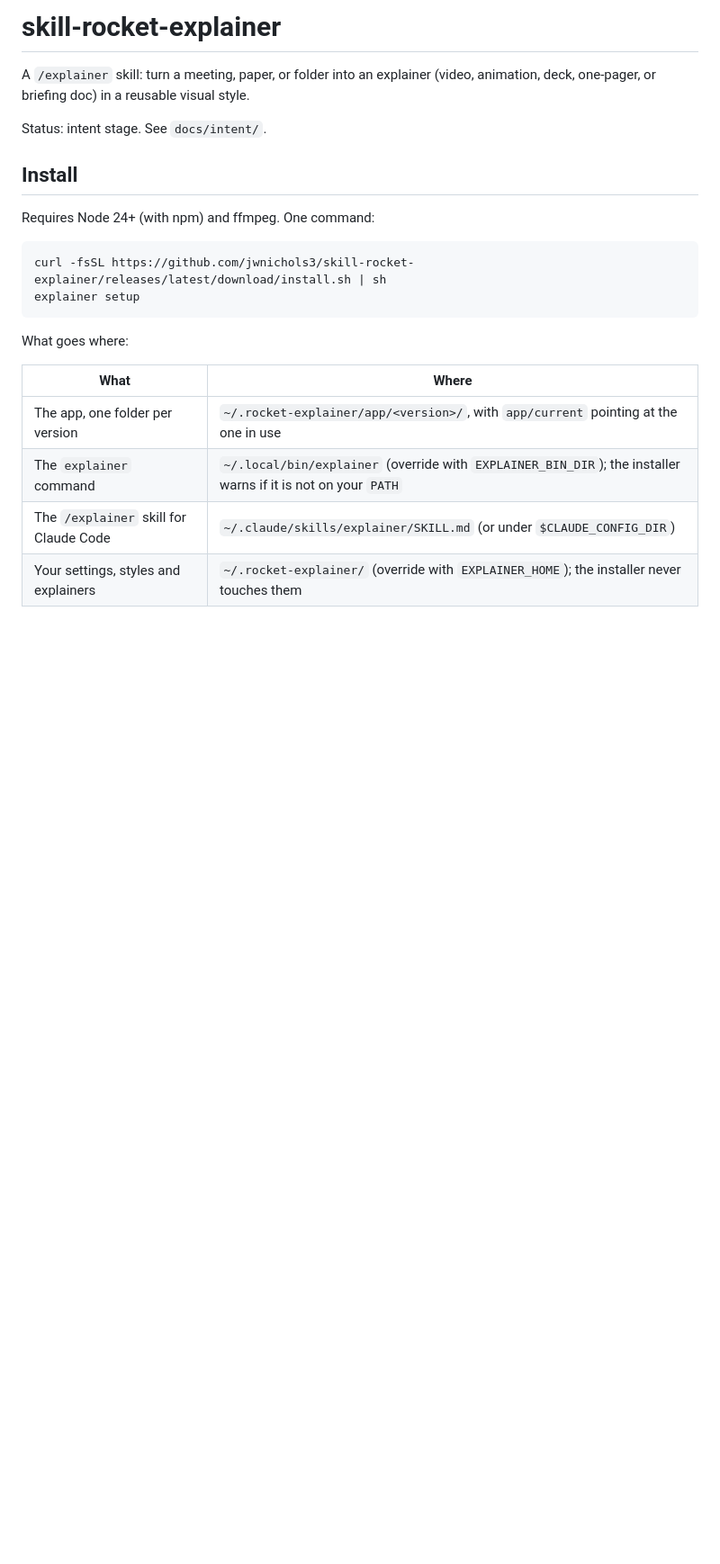
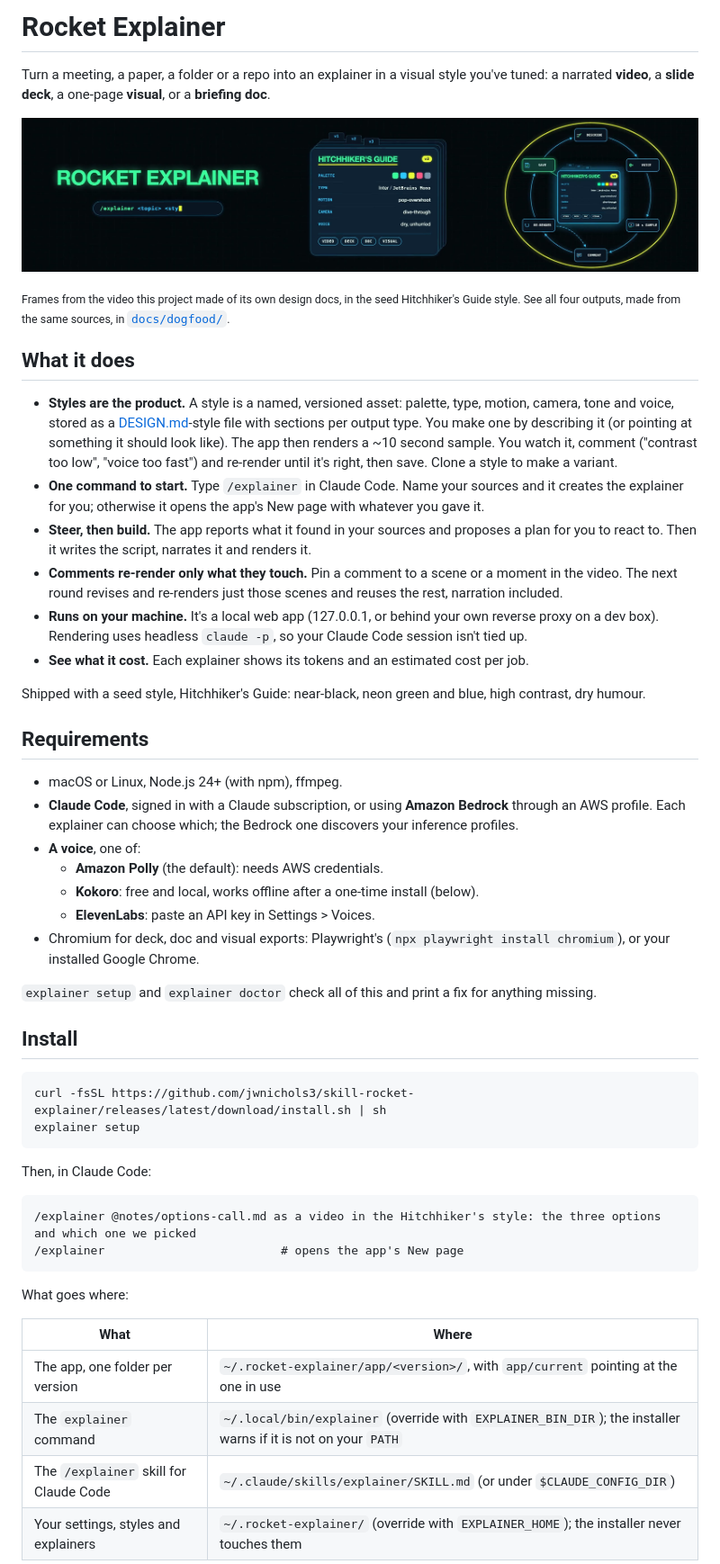
Before and after one commit to jwnichols3/skill-rocket-explainer, a Markdown page: README.md, the part around one of its changes. Shown at 90% size. GitHub-like rendering; pictures changed too: docs/readme/hero.jpg (added); blank space fills up the shorter version.

````diff
--- a/README.md
+++ b/README.md
@@ -1,16 +1,58 @@
-# skill-rocket-explainer
+# Rocket Explainer
 
-A `/explainer` skill: turn a meeting, paper, or folder into an explainer (video, animation, deck, one-pager, or briefing doc) in a reusable visual style.
+Turn a meeting, a paper, a folder or a repo into an explainer in a visual style you've tuned: a narrated
+**video**, a **slide deck**, a one-page **visual**, or a **briefing doc**.
 
-Status: intent stage. See `docs/intent/`.
+![Frames from the explainer Rocket Explainer made of itself](docs/readme/hero.jpg)
+
+<sub>Frames from the video this project made of its own design docs, in the seed Hitchhiker's Guide style.
+See all four outputs, made from the same sources, in [`docs/dogfood/`](docs/dogfood/).</sub>
+
+## What it does
+
+- **Styles are the product.** A style is a named, versioned asset: palette, type, motion, camera, tone and voice,
+  stored as a [DESIGN.md](https://github.com/google-labs-code/design.md)-style file with sections per output
+  type. You make one by describing it (or pointing at something it should look like). The app then renders a
+  ~10 second sample. You watch it, comment ("contrast too low", "voice too fast") and re-render until it's right,
+  then save. Clone a style to make a variant.
+- **One command to start.** Type `/explainer` in Claude Code. Name your sources and it creates the explainer
+  for you; otherwise it opens the app's New page with whatever you gave it.
+- **Steer, then build.** The app reports what it found in your sources and proposes a plan for you to react to.
+  Then it writes the script, narrates it and renders it.
+- **Comments re-render only what they touch.** Pin a comment to a scene or a moment in the video. The next
+  round revises and re-renders just those scenes and reuses the rest, narration included.
+- **Runs on your machine.** It's a local web app (127.0.0.1, or behind your own reverse proxy on a dev box).
+  Rendering uses headless `claude -p`, so your Claude Code session isn't tied up.
+- **See what it cost.** Each explainer shows its tokens and an estimated cost per job.
+
+Shipped with a seed style, Hitchhiker's Guide: near-black, neon green and blue, high contrast, dry humour.
+
+## Requirements
+
+- macOS or Linux, Node.js 24+ (with npm), ffmpeg.
+- **Claude Code**, signed in with a Claude subscription, or using **Amazon Bedrock** through an AWS profile.
+  Each explainer can choose which; the Bedrock one discovers your inference profiles.
+- **A voice**, one of:
+  - **Amazon Polly** (the default): needs AWS credentials.
+  - **Kokoro**: free and local, works offline after a one-time install (below).
+  - **ElevenLabs**: paste an API key in Settings > Voices.
+- Chromium for deck, doc and visual exports: Playwright's (`npx playwright install chromium`), or your installed
+  Google Chrome.
+
+`explainer setup` and `explainer doctor` check all of this and print a fix for anything missing.
 
 ## Install
-
-Requires Node 24+ (with npm) and ffmpeg. One command:
 
 ```bash
 curl -fsSL https://github.com/jwnichols3/skill-rocket-explainer/releases/latest/download/install.sh | sh
 explainer setup
+```
+
+Then, in Claude Code:
+
+```text
+/explainer @notes/options-call.md as a video in the Hitchhiker's style: the three options and which one we picked
+/explainer                         # opens the app's New page
 ```
 
 What goes where:
````
Also changed, not shown: other parts of README.md (+48 -16 lines).
